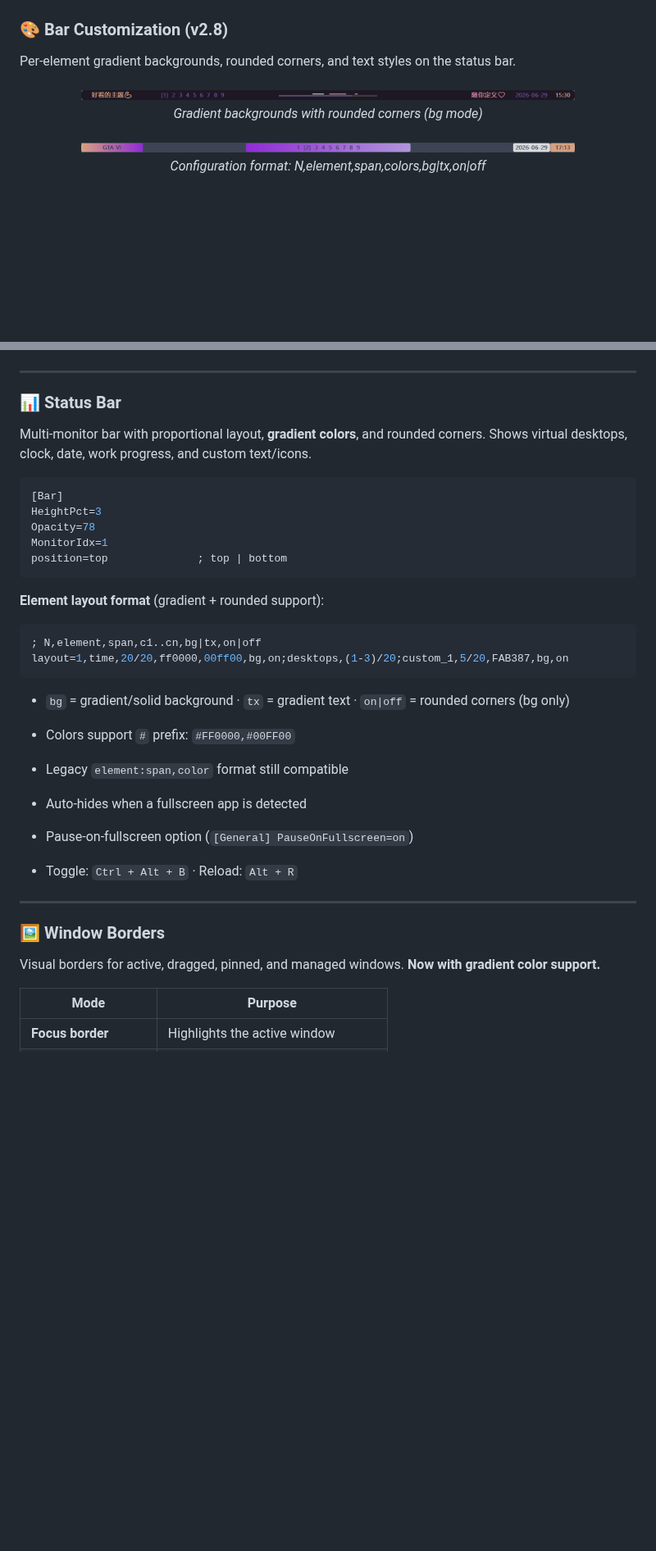
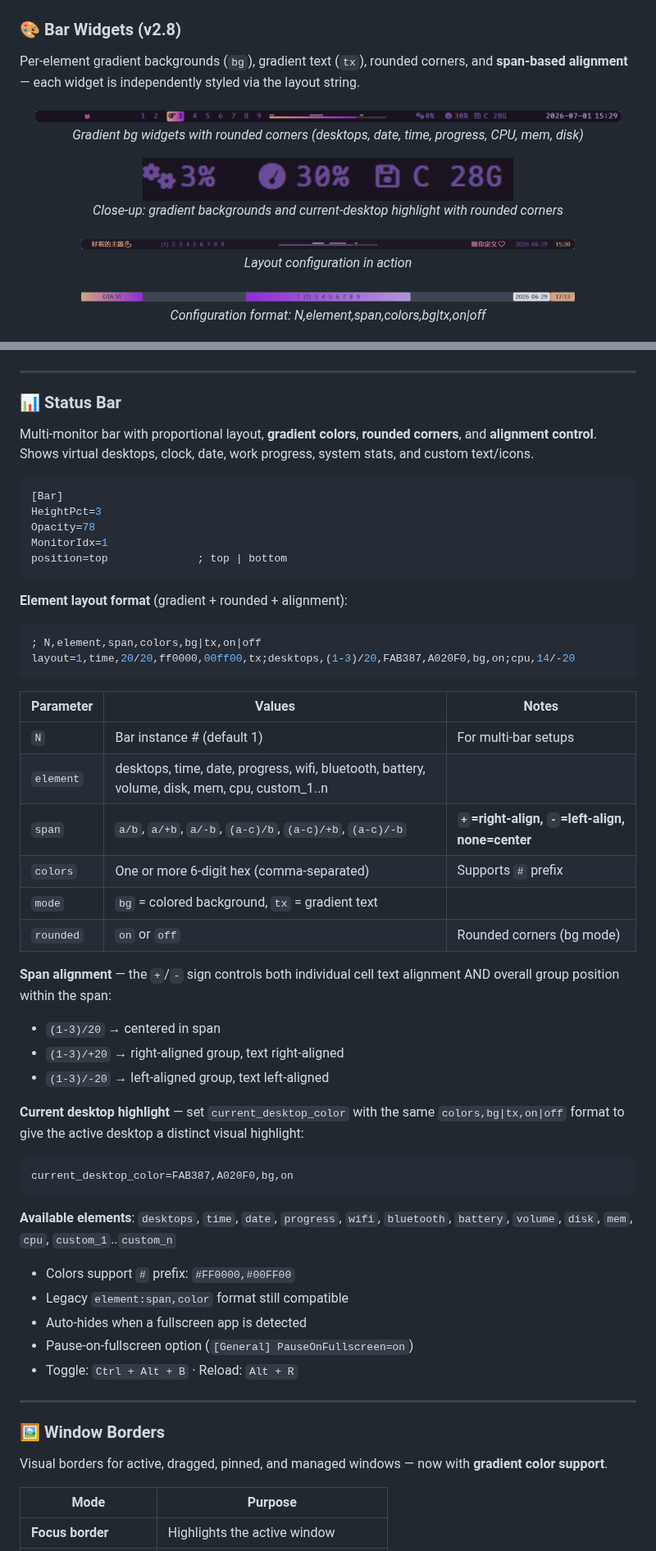
Before and after one commit to EngineeringMechanicsB/AHK_WM, a Markdown page: README.md, 2 parts joined by grey strips. Shown at 82% size. Rendered like a GitHub page; pictures changed too: docs/images/bar-widgets-1.png (added), docs/images/bar-widgets-2.png (added); blank space fills up the shorter version.

````diff
--- a/README.md
+++ b/README.md
@@ -79,13 +79,23 @@
 | ![Status Bar](docs/images/status-bar.png) | **Status Bar** — desktop indicator, clock, date, progress bar |
 | ![Help Page](docs/images/help-menu.png) | **Built-in Help** — `Alt + /` for full hotkey reference |
 
-### 🎨 Bar Customization (v2.8)
+### 🎨 Bar Widgets (v2.8)
 
-Per-element gradient backgrounds, rounded corners, and text styles on the status bar.
+Per-element gradient backgrounds (`bg`), gradient text (`tx`), rounded corners, and **span-based alignment** — each widget is independently styled via the layout string.
+
+<p align="center">
+  <img src="docs/images/bar-widgets-2.png" alt="Bar Widgets Full" width="95%" />
+  <br/><em>Gradient bg widgets with rounded corners (desktops, date, time, progress, CPU, mem, disk)</em>
+</p>
+
+<p align="center">
+  <img src="docs/images/bar-widgets-1.png" alt="Bar Widgets Detail" width="60%" />
+  <br/><em>Close-up: gradient backgrounds and current-desktop highlight with rounded corners</em>
+</p>
 
 <p align="center">
   <img src="docs/images/bar-layout.png" alt="Bar Layout" width="80%" />
-  <br/><em>Gradient backgrounds with rounded corners (bg mode)</em>
+  <br/><em>Layout configuration in action</em>
 </p>
 
 <p align="center">
@@ -250,7 +256,7 @@ FontSizeActive=22
 
 ### 📊 Status Bar
 
-Multi-monitor bar with proportional layout, **gradient colors**, and rounded corners. Shows virtual desktops, clock, date, work progress, and custom text/icons.
+Multi-monitor bar with proportional layout, **gradient colors**, **rounded corners**, and **alignment control**. Shows virtual desktops, clock, date, work progress, system stats, and custom text/icons.
 
 ```ini
 [Bar]
@@ -260,16 +266,38 @@ MonitorIdx=1
 position=top              ; top | bottom
 ```
 
-**Element layout format** (gradient + rounded support):
+**Element layout format** (gradient + rounded + alignment):
+
 ```ini
-; N,element,span,c1..cn,bg|tx,on|off
-layout=1,time,20/20,ff0000,00ff00,bg,on;desktops,(1-3)/20;custom_1,5/20,FAB387,bg,on
+; N,element,span,colors,bg|tx,on|off
+layout=1,time,20/20,ff0000,00ff00,tx;desktops,(1-3)/20,FAB387,A020F0,bg,on;cpu,14/-20
 ```
 
-- `bg` = gradient/solid background · `tx` = gradient text · `on|off` = rounded corners (bg only)
+| Parameter | Values | Notes |
+|-----------|--------|-------|
+| `N` | Bar instance # (default 1) | For multi-bar setups |
+| `element` | desktops, time, date, progress, wifi, bluetooth, battery, volume, disk, mem, cpu, custom_1..n | |
+| `span` | `a/b`, `a/+b`, `a/-b`, `(a-c)/b`, `(a-c)/+b`, `(a-c)/-b` | **`+`=right-align, `-`=left-align, none=center** |
+| `colors` | One or more 6-digit hex (comma-separated) | Supports `#` prefix |
+| `mode` | `bg` = colored background, `tx` = gradient text | |
+| `rounded` | `on` or `off` | Rounded corners (bg mode) |
+
+**Span alignment** — the `+`/`-` sign controls both individual cell text alignment AND overall group position within the span:
+
+- `(1-3)/20` → centered in span
+- `(1-3)/+20` → right-aligned group, text right-aligned
+- `(1-3)/-20` → left-aligned group, text left-aligned
+
+**Current desktop highlight** — set `current_desktop_color` with the same `colors,bg|tx,on|off` format to give the active desktop a distinct visual highlight:
+
+```ini
+current_desktop_color=FAB387,A020F0,bg,on
+```
+
+**Available elements**: `desktops`, `time`, `date`, `progress`, `wifi`, `bluetooth`, `battery`, `volume`, `disk`, `mem`, `cpu`, `custom_1`..`custom_n`
+
 - Colors support `#` prefix: `#FF0000,#00FF00`
 - Legacy `element:span,color` format still compatible
-
 - Auto-hides when a fullscreen app is detected
 - Pause-on-fullscreen option (`[General] PauseOnFullscreen=on`)
 - Toggle: `Ctrl + Alt + B` · Reload: `Alt + R`
@@ -278,7 +306,7 @@ layout=1,time,20/20,ff0000,00ff00,bg,on;desktops,(1-3)/20;custom_1,5/20,FAB387,b
 
 ### 🖼️ Window Borders
 
-Visual borders for active, dragged, pinned, and managed windows. **Now with gradient color support.**
+Visual borders for active, dragged, pinned, and managed windows — now with **gradient color support**.
 
 | Mode | Purpose |
 |------|---------|
````
Also changed, not shown: other parts of README.md (+40 -31 lines), README-zh.md (+126 -90 lines), 1 other file.
